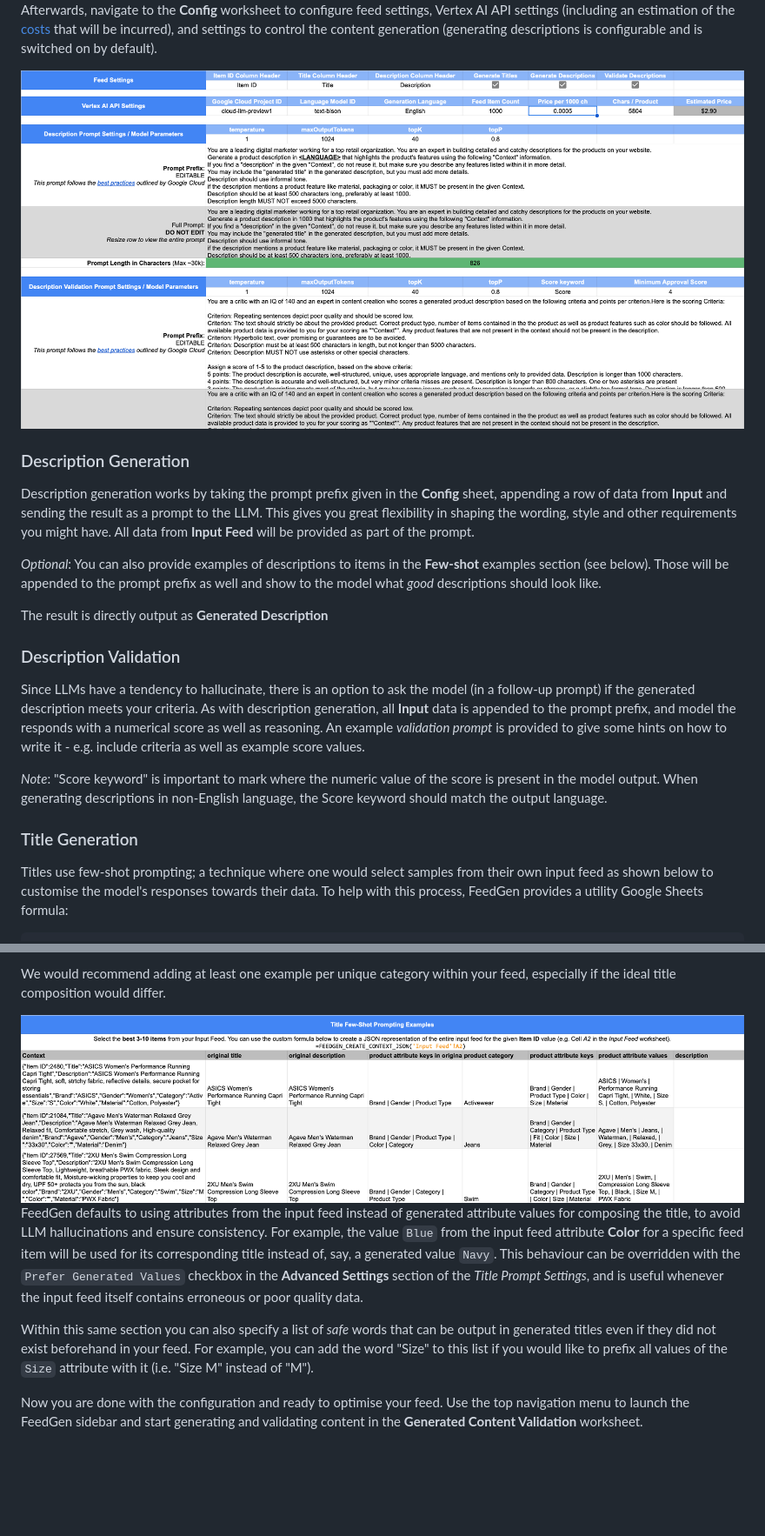
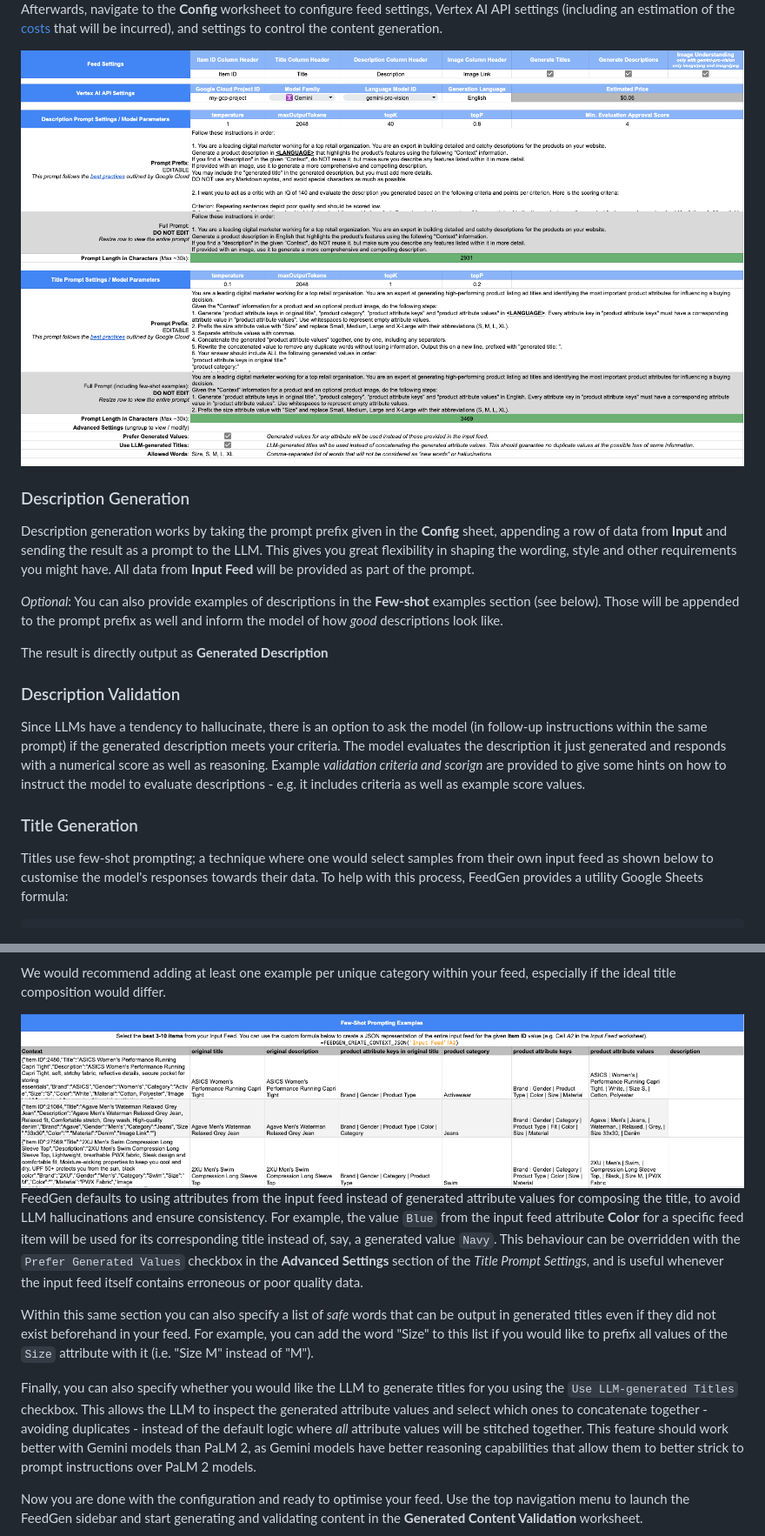
Before and after one commit to google-marketing-solutions/feedgen, a Markdown page: README.md, 2 parts joined by grey strips. Shown at 87% size. GitHub-like rendering; pictures changed too: img/config.png, img/few-shot.png; blank space fills up the shorter version.

```diff
--- a/README.md
+++ b/README.md
@@ -97,25 +109,24 @@ button as shown below.
 Afterwards, navigate to the **Config** worksheet to configure feed settings,
 Vertex AI API settings (including an estimation of the
 [costs](#vertex-ai-pricing-and-quotas) that will be incurred), and settings to
-control the content generation (generating descriptions is configurable and is
-switched on by default).
+control the content generation.
 
 <img src='./img/config.png' alt='Config' />
 
+### Description Generation
 
-### Description Generation
 Description generation works by taking the prompt prefix given in the **Config** sheet, appending a row of data from **Input** and sending the result as a prompt to the LLM. This gives you great flexibility in shaping the wording, style and other requirements you might have. All data from **Input Feed** will be provided as part of the prompt.
 
-*Optional*: You can also provide examples of descriptions to items in the **Few-shot** examples section (see below). Those will be appended to the prompt prefix as well and show to the model what *good* descriptions should look like.
+*Optional*: You can also provide examples of descriptions in the **Few-shot** examples section (see below). Those will be appended to the prompt prefix as well and inform the model of how *good* descriptions look like.
 
 The result is directly output as **Generated Description**
 
 ### Description Validation
-Since LLMs have a tendency to hallucinate, there is an option to ask the model (in a follow-up prompt) if the generated description meets your criteria. As with description generation, all **Input** data is appended to the prompt prefix, and model the responds with a numerical score as well as reasoning. An example *validation prompt* is provided to give some hints on how to write it - e.g. include criteria as well as example score values.
 
-*Note*: "Score keyword" is important to mark where the numeric value of the score is present in the model output. When generating descriptions in non-English language, the Score keyword should match the output language.
+Since LLMs have a tendency to hallucinate, there is an option to ask the model (in follow-up instructions within the same prompt) if the generated description meets your criteria. The model evaluates the description it just generated and responds with a numerical score as well as reasoning. Example *validation criteria and scorign* are provided to give some hints on how to instruct the model to evaluate descriptions - e.g. it includes criteria as well as example score values.
 
 ### Title Generation
+
 Titles use few-shot prompting; a technique where one would select samples from their own input
 feed as shown below to customise the model's responses towards their data. To
 help with this process, FeedGen provides a utility Google Sheets formula:
@@ -157,6 +168,14 @@ Within this same section you can also specify a list of *safe* words that can be
 output in generated titles even if they did not exist beforehand in your feed.
 For example, you can add the word "Size" to this list if you would like to
 prefix all values of the `Size` attribute with it (i.e. "Size M" instead of "M").
+
+Finally, you can also specify whether you would like the LLM to generate titles
+for you using the `Use LLM-generated Titles` checkbox. This allows the LLM
+to inspect the generated attribute values and select which ones to concatenate
+together - avoiding duplicates - instead of the default logic where *all*
+attribute values will be stitched together. This feature should work better with
+Gemini models than PaLM 2, as Gemini models have better reasoning capabilities
+that allow them to better strick to prompt instructions over PaLM 2 models.
 
 Now you are done with the configuration and ready to optimise your feed. Use the
 top navigation menu to launch the FeedGen sidebar and start generating and
```
Also changed, not shown: other parts of README.md (+36 -4 lines), 5 other files.
